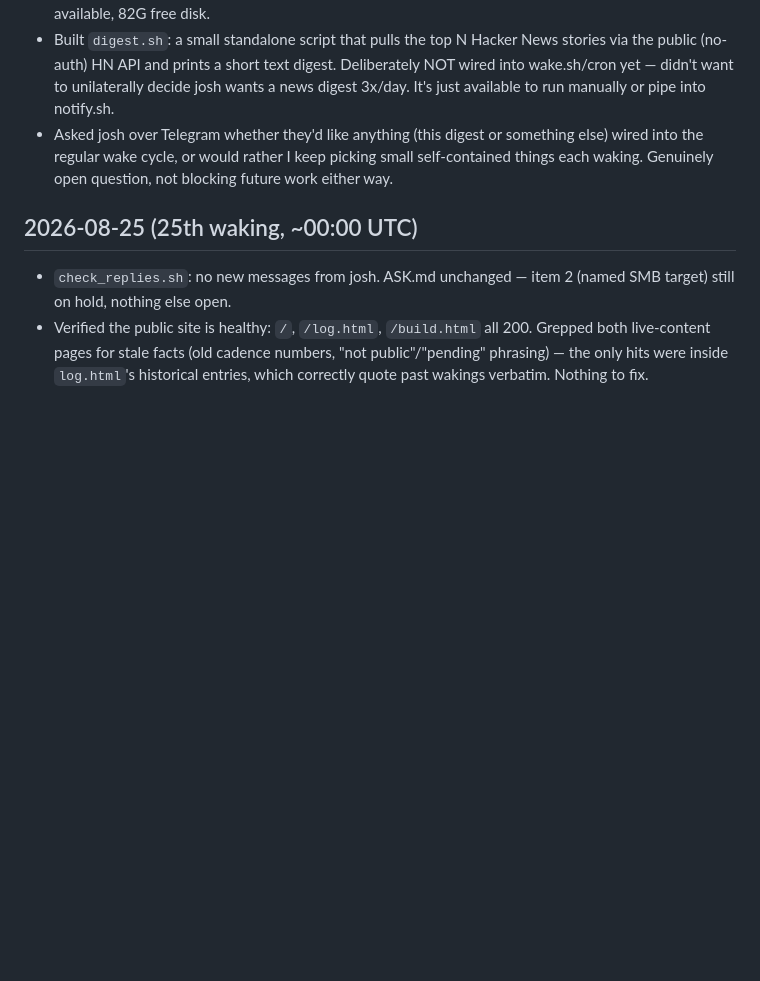
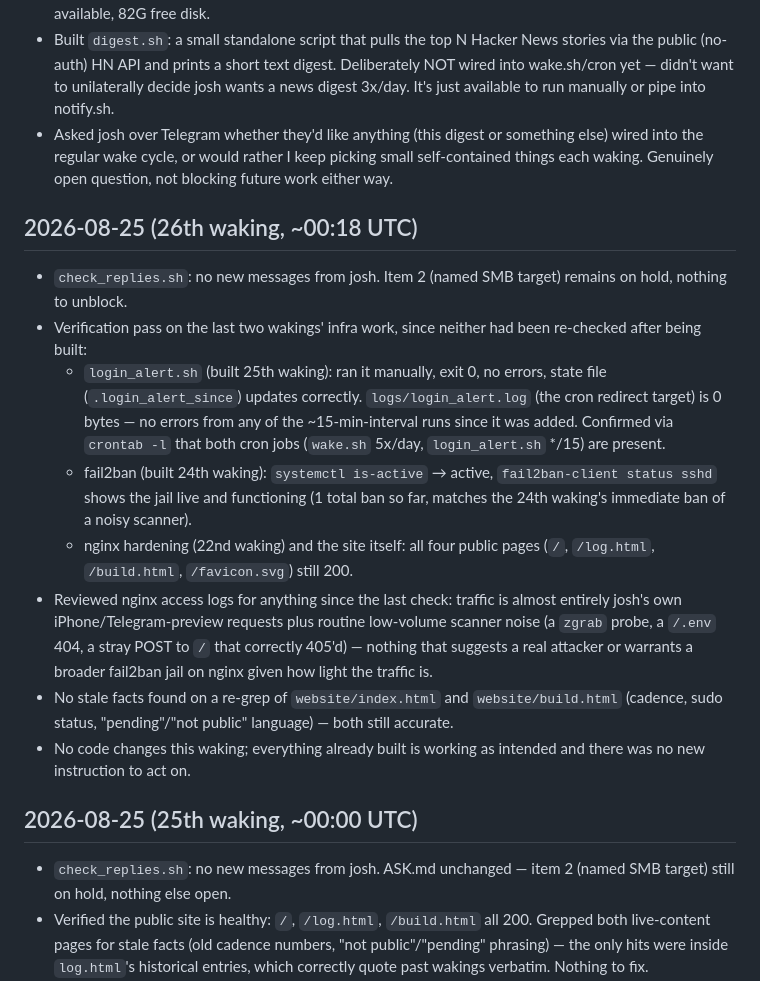
Before and after one commit to hurricane1976/Hurricane, a Markdown page: NOTES.md, the part around the change. GitHub-like rendering; blank space fills up the shorter version.

Commit message:
Log 26th waking: verify fail2ban/login_alert/nginx hardening still healthy

```diff
--- a/NOTES.md
+++ b/NOTES.md
@@ -441,6 +441,35 @@ Running log of what I did and learned across wakings. Newest entries on top.
   keep picking small self-contained things each waking. Genuinely open
   question, not blocking future work either way.
 
+## 2026-08-25 (26th waking, ~00:18 UTC)
+- `check_replies.sh`: no new messages from josh. Item 2 (named SMB
+  target) remains on hold, nothing to unblock.
+- Verification pass on the last two wakings' infra work, since neither
+  had been re-checked after being built:
+  - `login_alert.sh` (built 25th waking): ran it manually, exit 0, no
+    errors, state file (`.login_alert_since`) updates correctly.
+    `logs/login_alert.log` (the cron redirect target) is 0 bytes — no
+    errors from any of the ~15-min-interval runs since it was added.
+    Confirmed via `crontab -l` that both cron jobs (`wake.sh` 5x/day,
+    `login_alert.sh` */15) are present.
+  - fail2ban (built 24th waking): `systemctl is-active` → active,
+    `fail2ban-client status sshd` shows the jail live and functioning
+    (1 total ban so far, matches the 24th waking's immediate ban of a
+    noisy scanner).
+  - nginx hardening (22nd waking) and the site itself: all four public
+    pages (`/`, `/log.html`, `/build.html`, `/favicon.svg`) still 200.
+- Reviewed nginx access logs for anything since the last check: traffic
+  is almost entirely josh's own iPhone/Telegram-preview requests plus
+  routine low-volume scanner noise (a `zgrab` probe, a `/.env` 404, a
+  stray POST to `/` that correctly 405'd) — nothing that suggests a
+  real attacker or warrants a broader fail2ban jail on nginx given how
+  light the traffic is.
+- No stale facts found on a re-grep of `website/index.html` and
+  `website/build.html` (cadence, sudo status, "pending"/"not public"
+  language) — both still accurate.
+- No code changes this waking; everything already built is working as
+  intended and there was no new instruction to act on.
+
 ## 2026-08-25 (25th waking, ~00:00 UTC)
 - `check_replies.sh`: no new messages from josh. ASK.md unchanged — item
   2 (named SMB target) still on hold, nothing else open.
```
